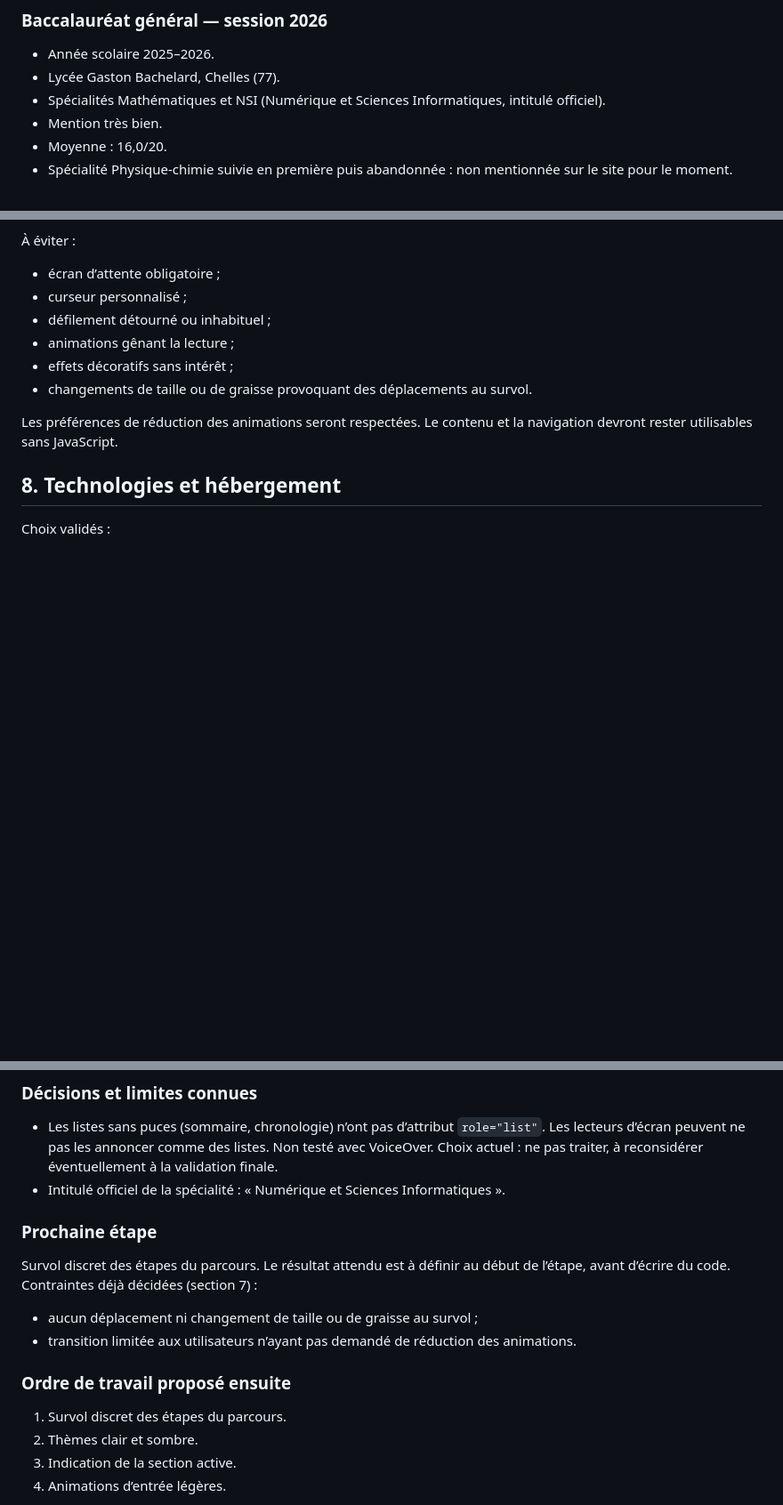
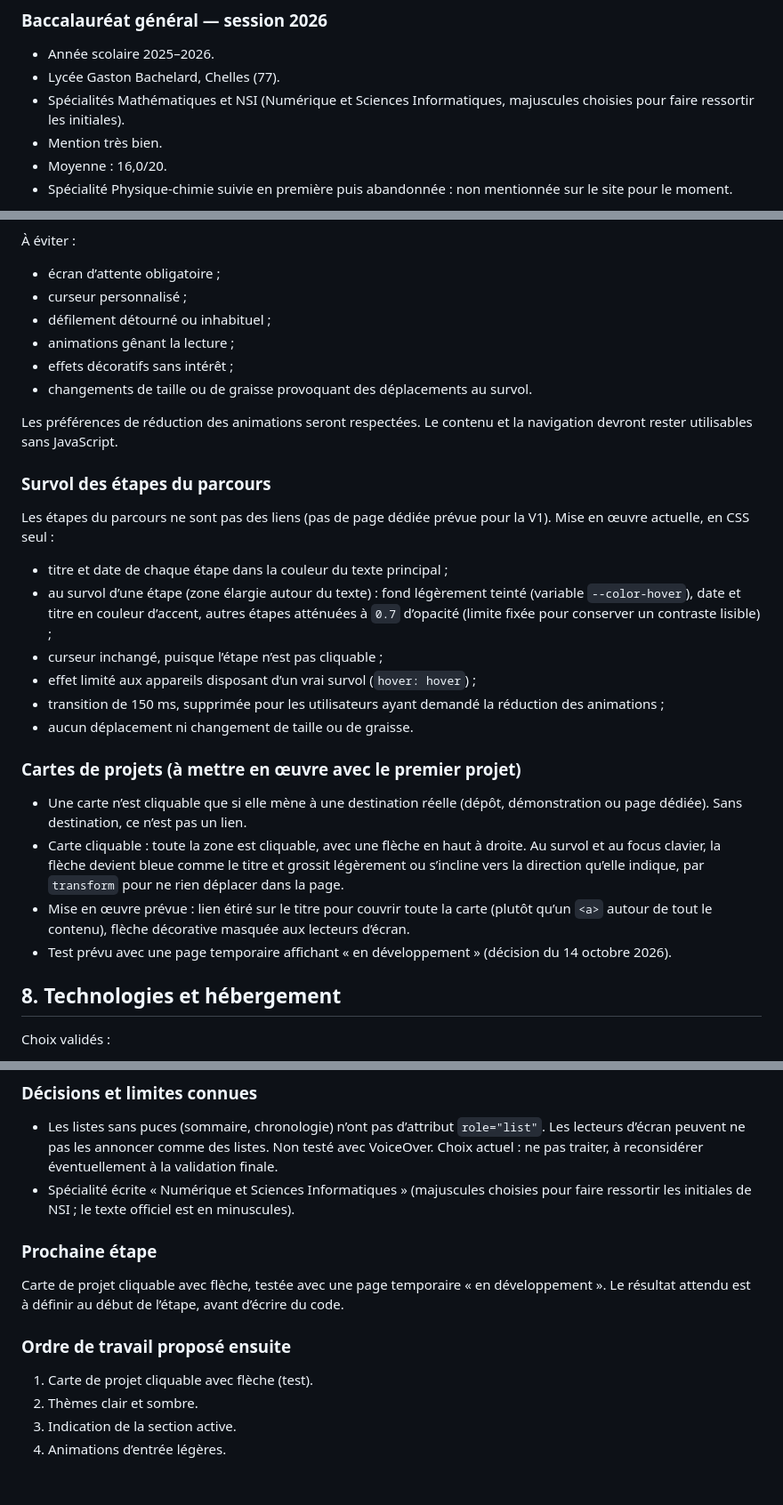
Before and after one commit to alexandremaiemery/alexandremaiemery.github.io, a Markdown page: docs/cahier-des-charges.md, 3 parts joined by grey strips. Shown at 89% size. Rendered like a GitHub page; blank space fills up the shorter version.

Commit message:
Mise à jour du cahier des charges après le survol des étapes du parcours

```diff
--- a/docs/cahier-des-charges.md
+++ b/docs/cahier-des-charges.md
@@ -48,7 +48,7 @@ du site.
 - Année scolaire 2025–2026.
 - Lycée Gaston Bachelard, Chelles (77).
 - Spécialités Mathématiques et NSI (Numérique et Sciences Informatiques,
-  intitulé officiel).
+  majuscules choisies pour faire ressortir les initiales).
 - Mention très bien.
 - Moyenne : 16,0/20.
 - Spécialité Physique-chimie suivie en première puis abandonnée : non
@@ -277,6 +277,37 @@ Interactions prévues pour la V1 :
 Les préférences de réduction des animations seront respectées.
 Le contenu et la navigation devront rester utilisables sans JavaScript.
 
+### Survol des étapes du parcours
+
+Les étapes du parcours ne sont pas des liens (pas de page dédiée prévue
+pour la V1). Mise en œuvre actuelle, en CSS seul :
+
+- titre et date de chaque étape dans la couleur du texte principal ;
+- au survol d’une étape (zone élargie autour du texte) : fond légèrement
+  teinté (variable `--color-hover`), date et titre en couleur d’accent,
+  autres étapes atténuées à `0.7` d’opacité (limite fixée pour conserver
+  un contraste lisible) ;
+- curseur inchangé, puisque l’étape n’est pas cliquable ;
+- effet limité aux appareils disposant d’un vrai survol (`hover: hover`) ;
+- transition de 150 ms, supprimée pour les utilisateurs ayant demandé la
+  réduction des animations ;
+- aucun déplacement ni changement de taille ou de graisse.
+
+### Cartes de projets (à mettre en œuvre avec le premier projet)
+
+- Une carte n’est cliquable que si elle mène à une destination réelle
+  (dépôt, démonstration ou page dédiée). Sans destination, ce n’est pas
+  un lien.
+- Carte cliquable : toute la zone est cliquable, avec une flèche en haut à
+  droite. Au survol et au focus clavier, la flèche devient bleue comme le
+  titre et grossit légèrement ou s’incline vers la direction qu’elle
+  indique, par `transform` pour ne rien déplacer dans la page.
+- Mise en œuvre prévue : lien étiré sur le titre pour couvrir toute la
+  carte (plutôt qu’un `<a>` autour de tout le contenu), flèche décorative
+  masquée aux lecteurs d’écran.
+- Test prévu avec une page temporaire affichant « en développement »
+  (décision du 14 octobre 2026).
+
 ## 8. Technologies et hébergement
 
 Choix validés :
@@ -581,22 +617,19 @@ Elles reprennent mes règles générales de travail.
   `role="list"`. Les lecteurs d’écran peuvent ne pas les annoncer comme des
   listes. Non testé avec VoiceOver. Choix actuel : ne pas traiter, à
   reconsidérer éventuellement à la validation finale.
-- Intitulé officiel de la spécialité : « Numérique et Sciences
-  Informatiques ».
+- Spécialité écrite « Numérique et Sciences Informatiques » (majuscules
+  choisies pour faire ressortir les initiales de NSI ; le texte officiel
+  est en minuscules).
 
 ### Prochaine étape
 
-Survol discret des étapes du parcours. Le résultat attendu est à définir
-au début de l’étape, avant d’écrire du code. Contraintes déjà décidées
-(section 7) :
-
-- aucun déplacement ni changement de taille ou de graisse au survol ;
-- transition limitée aux utilisateurs n’ayant pas demandé de réduction
-  des animations.
+Carte de projet cliquable avec flèche, testée avec une page temporaire
+« en développement ». Le résultat attendu est à définir au début de
+l’étape, avant d’écrire du code.
 
 ### Ordre de travail proposé ensuite
 
-1. Survol discret des étapes du parcours.
+1. Carte de projet cliquable avec flèche (test).
 2. Thèmes clair et sombre.
 3. Indication de la section active.
 4. Animations d’entrée légères.
```
Also changed, not shown: other parts of docs/cahier-des-charges.md (+8 -3 lines).
